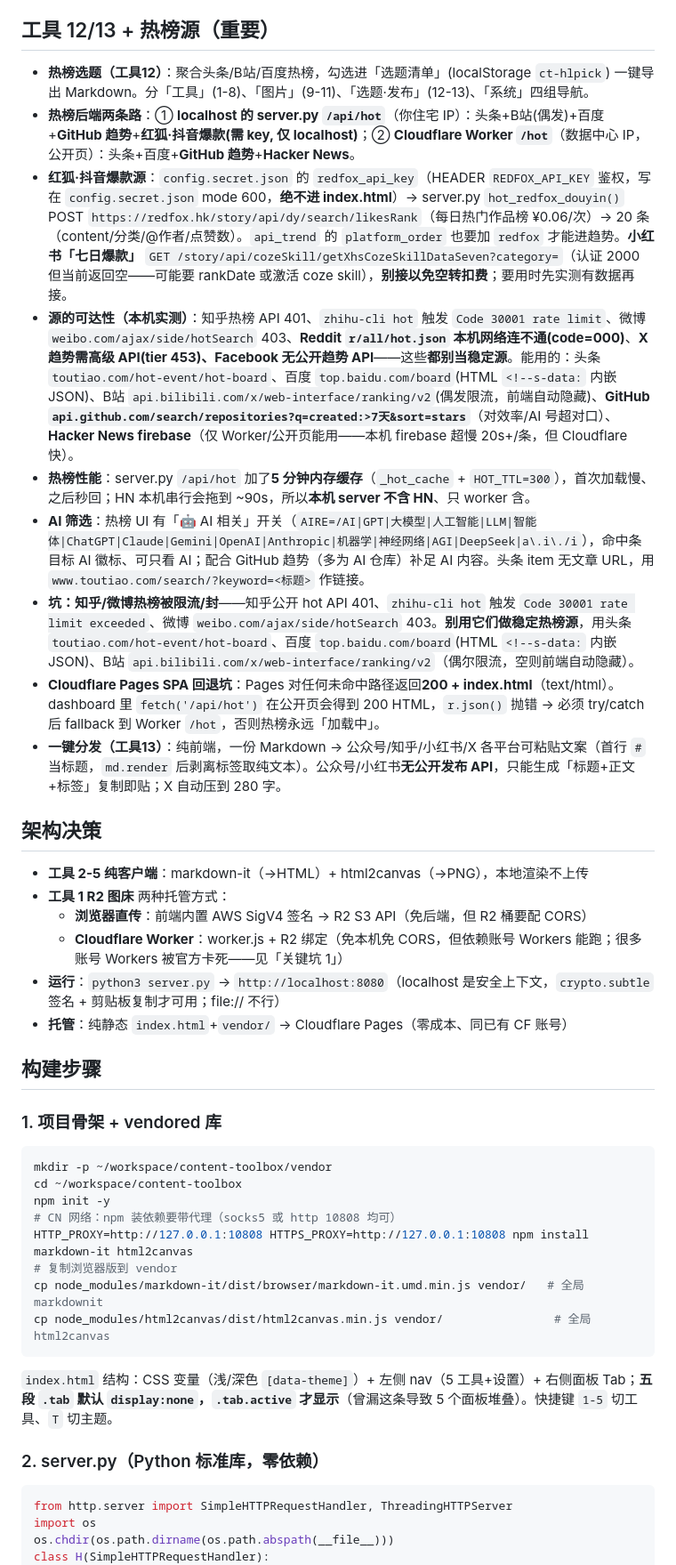
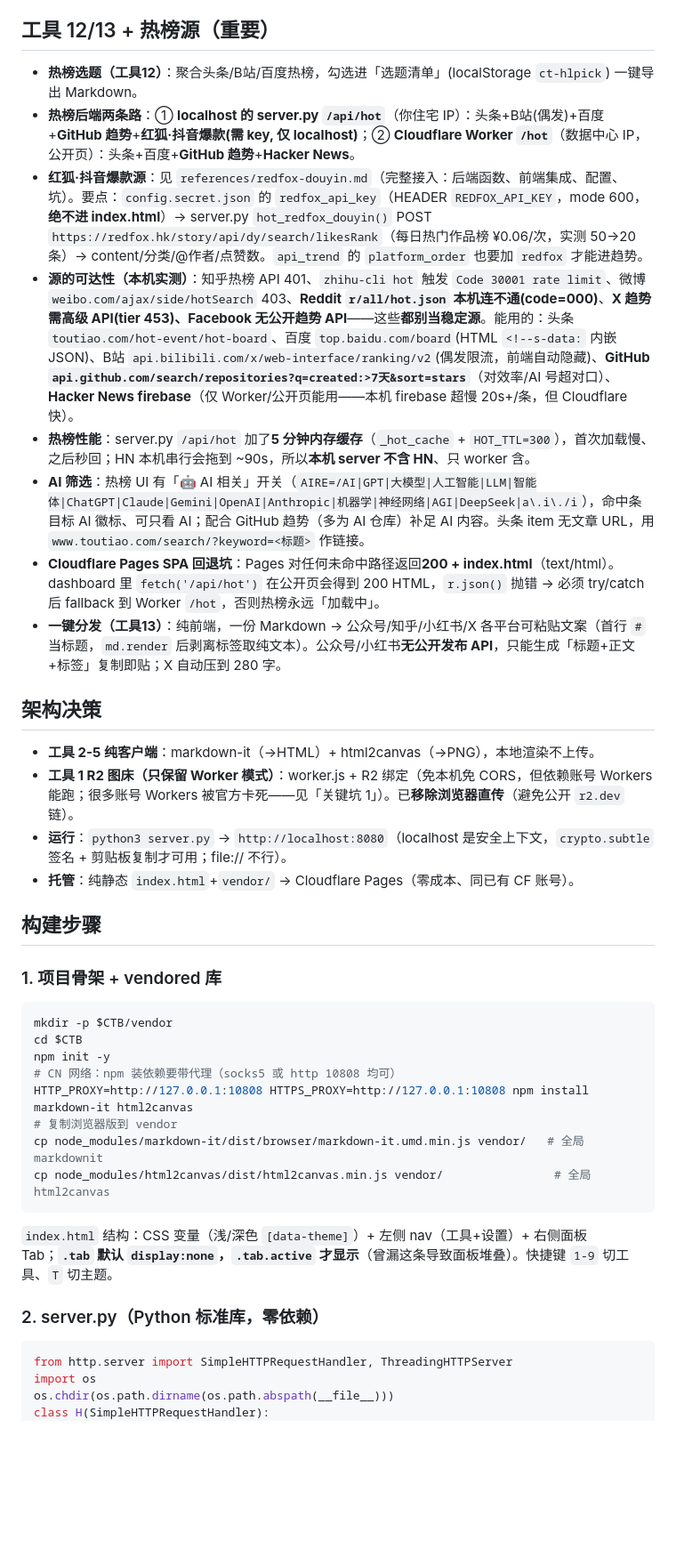
Before and after one commit to zy22601/content-toolbox-dashboard, a Markdown page: SKILL.md, the part around one of its changes. Shown at 89% size. Drawn GitHub-style; blank space fills up the shorter version.

````diff
--- a/SKILL.md
+++ b/SKILL.md
@@ -64,31 +87,29 @@ metadata:
 
 ## 工具 12/13 + 热榜源（重要）
 
-- **热榜选题（工具12）**：聚合头条/B站/百度热榜，勾选进「选题清单」(localStorage `ct-hlpick`) 一键导出 Markdown。分「工具」(1-8)、「图片」(9-11)、「选题·发布」(12-13)、「系统」四组导航。
+- **热榜选题（工具12）**：聚合头条/B站/百度热榜，勾选进「选题清单」(localStorage `ct-hlpick`) 一键导出 Markdown。
 - **热榜后端两条路**：① **localhost 的 server.py `/api/hot`**（你住宅 IP）：头条+B站(偶发)+百度+**GitHub 趋势**+**红狐·抖音爆款(需 key, 仅 localhost)**；② **Cloudflare Worker `/hot`**（数据中心 IP，公开页）：头条+百度+**GitHub 趋势**+**Hacker News**。
-- **红狐·抖音爆款源**：`config.secret.json` 的 `redfox_api_key`（HEADER `REDFOX_API_KEY` 鉴权，写在 `config.secret.json` mode 600，**绝不进 index.html**）→ server.py `hot_redfox_douyin()` POST `https://redfox.hk/story/api/dy/search/likesRank`（每日热门作品榜 ¥0.06/次）→ 20 条（content/分类/@作者/点赞数）。`api_trend` 的 `platform_order` 也要加 `redfox` 才能进趋势。**小红书「七日爆款」** `GET /story/api/cozeSkill/getXhsCozeSkillDataSeven?category=`（认证 2000 但当前返回空——可能要 rankDate 或激活 coze skill），**别接以免空转扣费**；要用时先实测有数据再接。
-- **源的可达性（本机实测）**：知乎热榜 API 401、`zhihu-cli hot` 触发 `Code 30001 rate limit`、微博 `weibo.com/ajax/side/hotSearch` 403、**Reddit `r/all/hot.json` 本机网络连不通(code=000)**、**X 趋势需高级 API(tier 453)、Facebook 无公开趋势 API**——这些**都别当稳定源**。能用的：头条 `toutiao.com/hot-event/hot-board`、百度 `top.baidu.com/board`(HTML `<!--s-data:` 内嵌 JSON)、B站 `api.bilibili.com/x/web-interface/ranking/v2`(偶发限流，前端自动隐藏)、**GitHub `api.github.com/search/repositories?q=created:>7天&sort=stars`**（对效率/AI 号超对口）、**Hacker News firebase**（仅 Worker/公开页能用——本机 firebase 超慢 20s+/条，但 Cloudflare 快）。
+- **红狐·抖音爆款源**：见 `references/redfox-douyin.md`（完整接入：后端函数、前端集成、配置、坑）。要点：`config.secret.json` 的 `redfox_api_key`（HEADER `REDFOX_API_KEY`，mode 600，**绝不进 index.html**）→ server.py `hot_redfox_douyin()` POST `https://redfox.hk/story/api/dy/search/likesRank`（每日热门作品榜 ¥0.06/次，实测 50→20 条）→ content/分类/@作者/点赞数。`api_trend` 的 `platform_order` 也要加 `redfox` 才能进趋势。
+- **源的可达性（本机实测）**：知乎热榜 API 401、`zhihu-cli hot` 触发 `Code 30001 rate limit`、微博 `weibo.com/ajax/side/hotSearch` 403、**Reddit `r/all/hot.json` 本机连不通(code=000)**、**X 趋势需高级 API(tier 453)、Facebook 无公开趋势 API**——这些**都别当稳定源**。能用的：头条 `toutiao.com/hot-event/hot-board`、百度 `top.baidu.com/board`(HTML `<!--s-data:` 内嵌 JSON)、B站 `api.bilibili.com/x/web-interface/ranking/v2`(偶发限流，前端自动隐藏)、**GitHub `api.github.com/search/repositories?q=created:>7天&sort=stars`**（对效率/AI 号超对口）、**Hacker News firebase**（仅 Worker/公开页能用——本机 firebase 超慢 20s+/条，但 Cloudflare 快）。
 - **热榜性能**：server.py `/api/hot` 加了**5 分钟内存缓存**（`_hot_cache` + `HOT_TTL=300`），首次加载慢、之后秒回；HN 本机串行会拖到 ~90s，所以**本机 server 不含 HN**、只 worker 含。
 - **AI 筛选**：热榜 UI 有「🤖 AI 相关」开关（`AIRE=/AI|GPT|大模型|人工智能|LLM|智能体|ChatGPT|Claude|Gemini|OpenAI|Anthropic|机器学|神经网络|AGI|DeepSeek|a\.i\./i`），命中条目标 AI 徽标、可只看 AI；配合 GitHub 趋势（多为 AI 仓库）补足 AI 内容。头条 item 无文章 URL，用 `www.toutiao.com/search/?keyword=<标题>` 作链接。
-- **坑：知乎/微博热榜被限流/封**——知乎公开 hot API 401、`zhihu-cli hot` 触发 `Code 30001 rate limit exceeded`、微博 `weibo.com/ajax/side/hotSearch` 403。**别用它们做稳定热榜源**，用头条 `toutiao.com/hot-event/hot-board`、百度 `top.baidu.com/board`(HTML `<!--s-data:` 内嵌 JSON)、B站 `api.bilibili.com/x/web-interface/ranking/v2`（偶尔限流，空则前端自动隐藏）。
 - **Cloudflare Pages SPA 回退坑**：Pages 对任何未命中路径返回**200 + index.html**（text/html）。dashboard 里 `fetch('/api/hot')` 在公开页会得到 200 HTML，`r.json()` 抛错 → 必须 try/catch 后 fallback 到 Worker `/hot`，否则热榜永远「加载中」。
 - **一键分发（工具13）**：纯前端，一份 Markdown → 公众号/知乎/小红书/X 各平台可粘贴文案（首行 `#` 当标题，`md.render` 后剥离标签取纯文本）。公众号/小红书**无公开发布 API**，只能生成「标题+正文+标签」复制即贴；X 自动压到 280 字。
 
 ## 架构决策
 
-- **工具 2-5 纯客户端**：markdown-it（→HTML）+ html2canvas（→PNG），本地渲染不上传
-- **工具 1 R2 图床** 两种托管方式：
-  - **浏览器直传**：前端内置 AWS SigV4 签名 → R2 S3 API（免后端，但 R2 桶要配 CORS）
-  - **Cloudflare Worker**：worker.js + R2 绑定（免本机免 CORS，但依赖账号 Workers 能跑；很多账号 Workers 被官方卡死——见「关键坑 1」）
-- **运行**：`python3 server.py` → `http://localhost:8080`（localhost 是安全上下文，`crypto.subtle` 签名 + 剪贴板复制才可用；file:// 不行）
-- **托管**：纯静态 `index.html`+`vendor/` → Cloudflare Pages（零成本、同已有 CF 账号）
+- **工具 2-5 纯客户端**：markdown-it（→HTML）+ html2canvas（→PNG），本地渲染不上传。
+- **工具 1 R2 图床（只保留 Worker 模式）**：worker.js + R2 绑定（免本机免 CORS，但依赖账号 Workers 能跑；很多账号 Workers 被官方卡死——见「关键坑 1」）。已**移除浏览器直传**（避免公开 `r2.dev` 链）。
+- **运行**：`python3 server.py` → `http://localhost:8080`（localhost 是安全上下文，`crypto.subtle` 签名 + 剪贴板复制才可用；file:// 不行）。
+- **托管**：纯静态 `index.html`+`vendor/` → Cloudflare Pages（零成本、同已有 CF 账号）。
 
 ## 构建步骤
 
 ### 1. 项目骨架 + vendored 库
+
 ```bash
-mkdir -p ~/workspace/content-toolbox/vendor
-cd ~/workspace/content-toolbox
+mkdir -p $CTB/vendor
+cd $CTB
 npm init -y
 # CN 网络：npm 装依赖要带代理（socks5 或 http 10808 均可）
 HTTP_PROXY=http://127.0.0.1:10808 HTTPS_PROXY=http://127.0.0.1:10808 npm install markdown-it html2canvas
@@ -97,9 +118,10 @@ cp node_modules/markdown-it/dist/browser/markdown-it.umd.min.js vendor/   # 全
 cp node_modules/html2canvas/dist/html2canvas.min.js vendor/                # 全局 html2canvas
 ```
 
-`index.html` 结构：CSS 变量（浅/深色 `[data-theme]`）+ 左侧 nav（5 工具+设置）+ 右侧面板 Tab；**五段 `.tab` 默认 `display:none`，`.tab.active` 才显示**（曾漏这条导致 5 个面板堆叠）。快捷键 `1-5` 切工具、`T` 切主题。
+`index.html` 结构：CSS 变量（浅/深色 `[data-theme]`）+ 左侧 nav（工具+设置）+ 右侧面板 Tab；**`.tab` 默认 `display:none`，`.tab.active` 才显示**（曾漏这条导致面板堆叠）。快捷键 `1-9` 切工具、`T` 切主题。
 
 ### 2. server.py（Python 标准库，零依赖）
+
 ```python
 from http.server import SimpleHTTPRequestHandler, ThreadingHTTPServer
 import os
````
Also changed, not shown: other parts of SKILL.md (+85 -43 lines).
